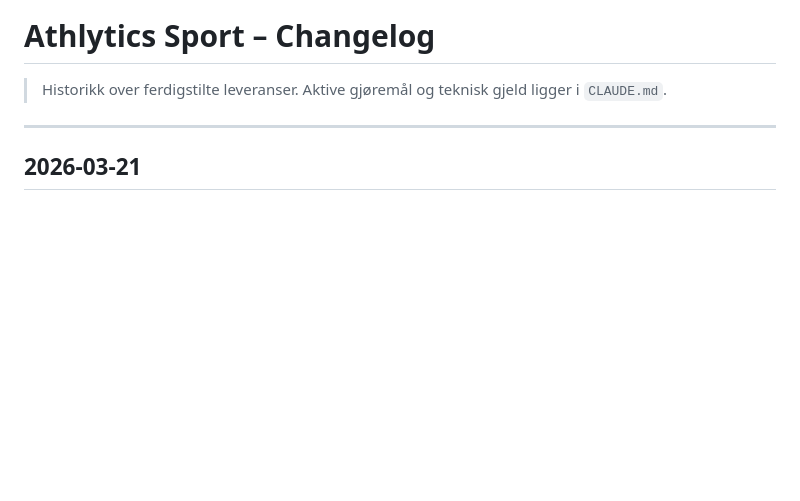
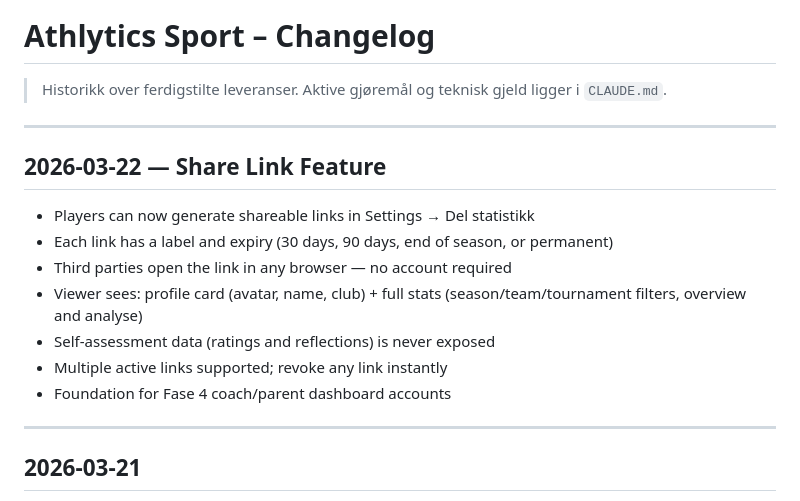
Before and after one commit to fDevices/fotball, a Markdown page: CHANGELOG.md, the part around the change. GitHub-like rendering; blank space fills up the shorter version.

Commit message:
docs: update CLAUDE.md and CHANGELOG for share link feature

```diff
--- a/CHANGELOG.md
+++ b/CHANGELOG.md
@@ -1,6 +1,18 @@
 # Athlytics Sport – Changelog
 
 > Historikk over ferdigstilte leveranser. Aktive gjøremål og teknisk gjeld ligger i `CLAUDE.md`.
+
+---
+
+## 2026-03-22 — Share Link Feature
+
+- Players can now generate shareable links in Settings → Del statistikk
+- Each link has a label and expiry (30 days, 90 days, end of season, or permanent)
+- Third parties open the link in any browser — no account required
+- Viewer sees: profile card (avatar, name, club) + full stats (season/team/tournament filters, overview and analyse)
+- Self-assessment data (ratings and reflections) is never exposed
+- Multiple active links supported; revoke any link instantly
+- Foundation for Fase 4 coach/parent dashboard accounts
 
 ---
 
```
Also changed, not shown: CLAUDE.md (+3 -0 lines).
